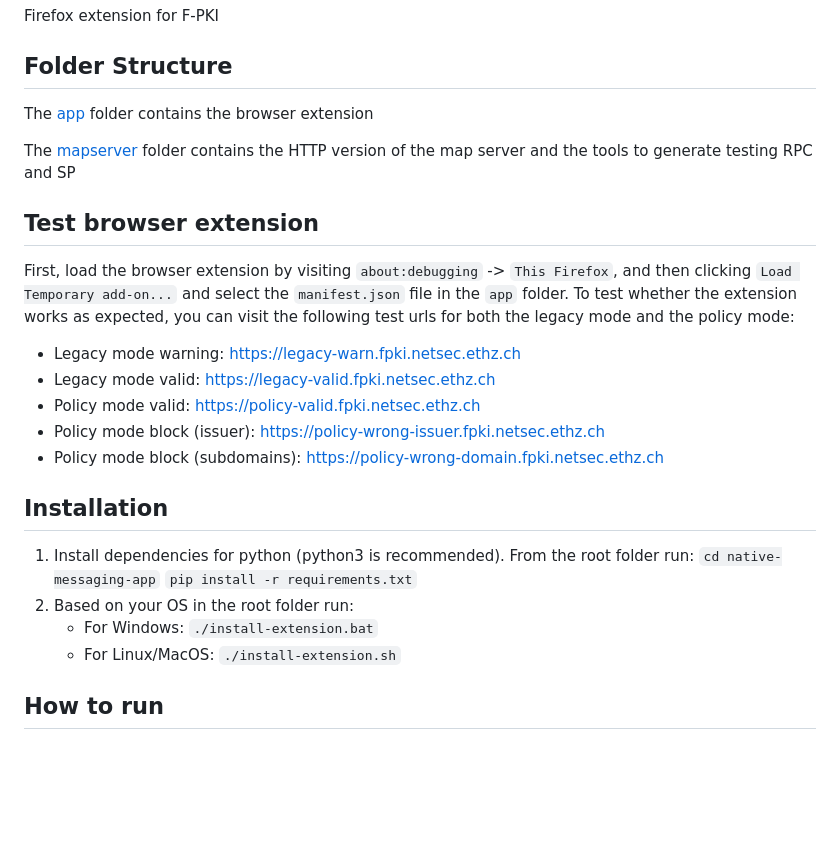
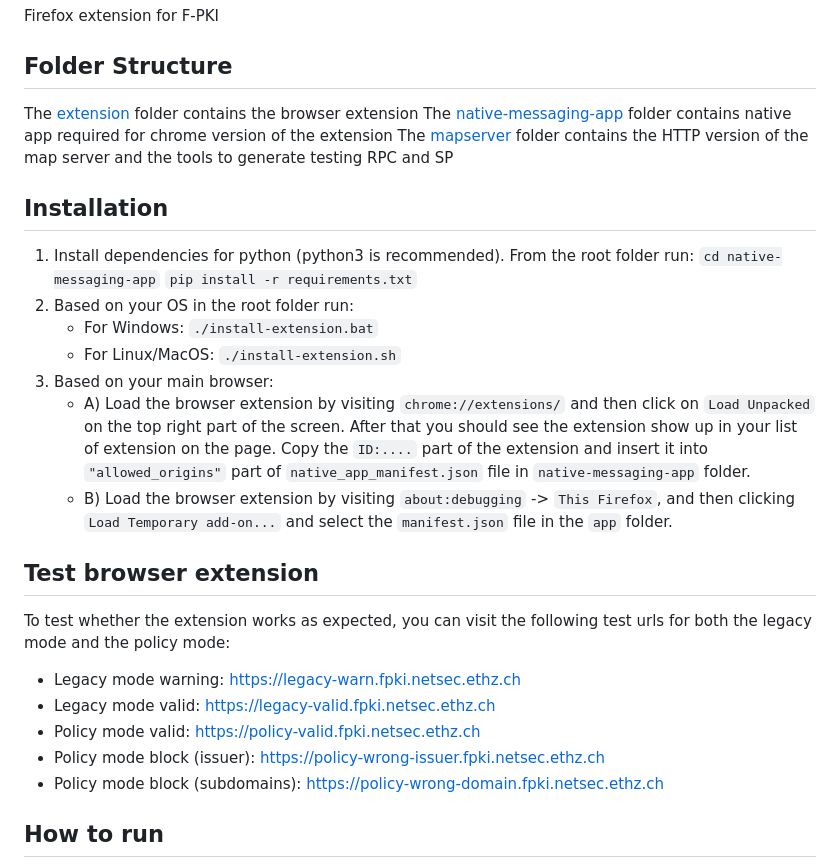
Before and after one commit to cyrill-k/fpki-firefox-extension, a Markdown page: README.md, the part around the change. Drawn GitHub-style; blank space fills up the shorter version.

```diff
--- a/README.md
+++ b/README.md
@@ -2,18 +2,9 @@
 Firefox extension for F-PKI
 
 ## Folder Structure
-The [app](./app) folder contains the browser extension
-
-The [mapserver](./mapserver) folder contains the HTTP version of the map server and the tools to generate testing RPC and SP
-
-## Test browser extension
-First, load the browser extension by visiting `about:debugging` -> `This Firefox`, and then clicking `Load Temporary add-on...` and select the `manifest.json` file in the `app` folder. To test whether the extension works as expected, you can visit the following test urls for both the legacy mode and the policy mode:
-
-- Legacy mode warning: https://legacy-warn.fpki.netsec.ethz.ch
-- Legacy mode valid: https://legacy-valid.fpki.netsec.ethz.ch
-- Policy mode valid: https://policy-valid.fpki.netsec.ethz.ch
-- Policy mode block (issuer): https://policy-wrong-issuer.fpki.netsec.ethz.ch
-- Policy mode block (subdomains): https://policy-wrong-domain.fpki.netsec.ethz.ch
+The [extension](./extension) folder contains the browser extension
+The [native-messaging-app](./native-messaging-app/) folder contains native app required for chrome version of the extension
+The [mapserver](./extension/mapserver/) folder contains the HTTP version of the map server and the tools to generate testing RPC and SP
 
 ## Installation
 
@@ -23,6 +14,19 @@ First, load the browser extension by visiting `about:debugging` -> `This Firefox
 2. Based on your OS in the root folder run:
 	- For Windows: `./install-extension.bat`
 	- For Linux/MacOS: `./install-extension.sh`
+3. Based on your main browser:
+	- A) Load the browser extension by visiting `chrome://extensions/` and then click on `Load Unpacked` on the top right part of the screen. After that you should see the extension show up in your list of extension on the page.
+Copy the `ID:....` part of the extension and insert it into `"allowed_origins"` part of `native_app_manifest.json` file in `native-messaging-app` folder.
+	- B) Load the browser extension by visiting `about:debugging` -> `This Firefox`, and then clicking `Load Temporary add-on...` and select the `manifest.json` file in the `app` folder.
+
+## Test browser extension
+To test whether the extension works as expected, you can visit the following test urls for both the legacy mode and the policy mode:
+
+- Legacy mode warning: https://legacy-warn.fpki.netsec.ethz.ch
+- Legacy mode valid: https://legacy-valid.fpki.netsec.ethz.ch
+- Policy mode valid: https://policy-valid.fpki.netsec.ethz.ch
+- Policy mode block (issuer): https://policy-wrong-issuer.fpki.netsec.ethz.ch
+- Policy mode block (subdomains): https://policy-wrong-domain.fpki.netsec.ethz.ch
 
 ## How to run
 There are two ways to try out the extension: a quick and easy setup using an existing map server and a more involved setup including locally running your own map server.
```
